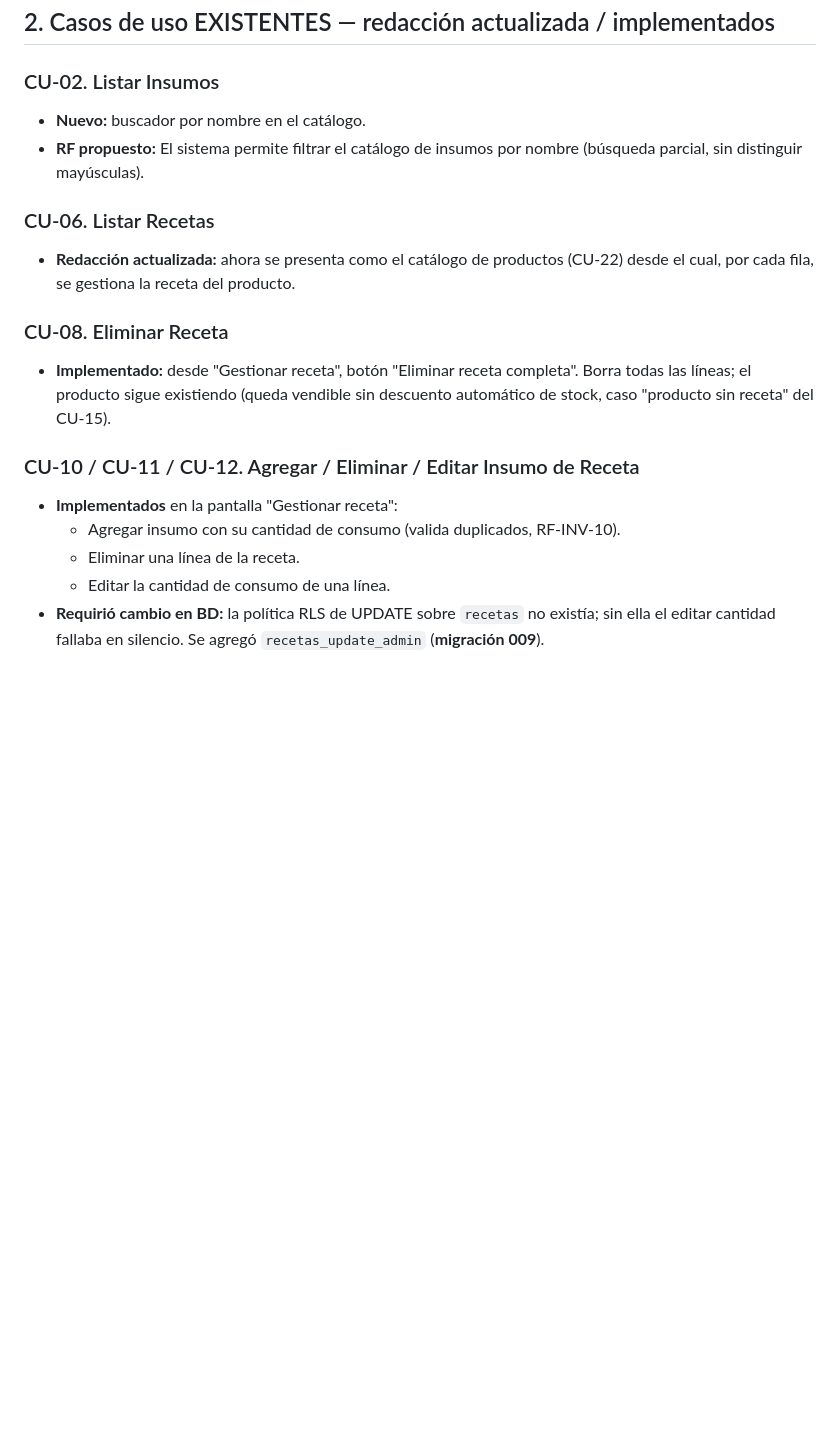
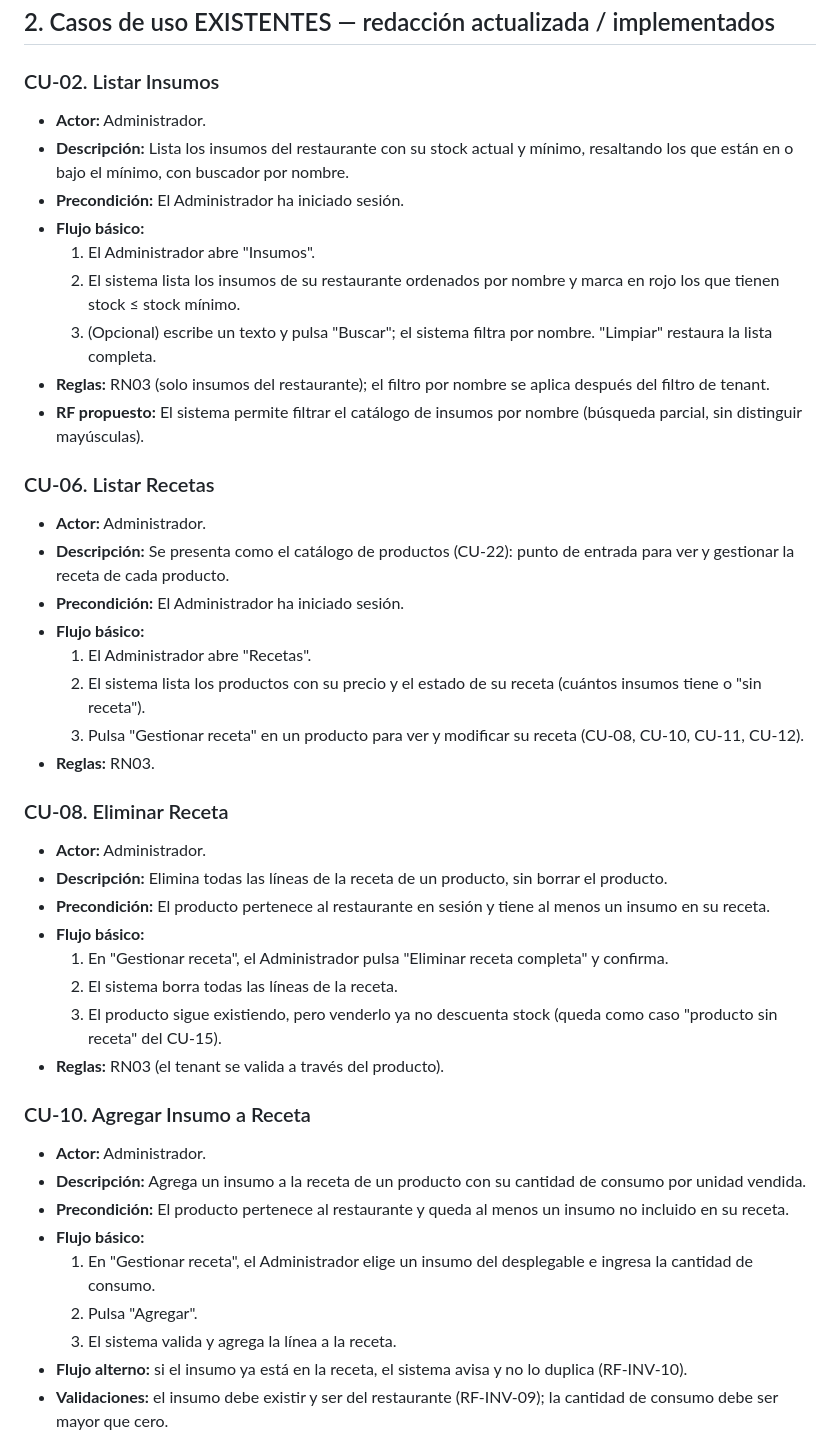
Before and after one commit to Zarcooh/big-royal-saas, a Markdown page: docs/cambios-informe.md, the part around one of its changes. Drawn GitHub-style; blank space fills up the shorter version.

```diff
--- a/docs/cambios-informe.md
+++ b/docs/cambios-informe.md
@@ -78,24 +78,61 @@ siguiendo el mismo patrón que los de Insumos (CU-02..05).
 ## 2. Casos de uso EXISTENTES — redacción actualizada / implementados
 
 ### CU-02. Listar Insumos
-- **Nuevo:** buscador por nombre en el catálogo.
+- **Actor:** Administrador.
+- **Descripción:** Lista los insumos del restaurante con su stock actual y
+  mínimo, resaltando los que están en o bajo el mínimo, con buscador por nombre.
+- **Precondición:** El Administrador ha iniciado sesión.
+- **Flujo básico:**
+  1. El Administrador abre "Insumos".
+  2. El sistema lista los insumos de su restaurante ordenados por nombre y marca
+     en rojo los que tienen stock ≤ stock mínimo.
+  3. (Opcional) escribe un texto y pulsa "Buscar"; el sistema filtra por nombre.
+     "Limpiar" restaura la lista completa.
+- **Reglas:** RN03 (solo insumos del restaurante); el filtro por nombre se
+  aplica después del filtro de tenant.
 - **RF propuesto:** El sistema permite filtrar el catálogo de insumos por nombre
   (búsqueda parcial, sin distinguir mayúsculas).
 
 ### CU-06. Listar Recetas
-- **Redacción actualizada:** ahora se presenta como el catálogo de productos
-  (CU-22) desde el cual, por cada fila, se gestiona la receta del producto.
+- **Actor:** Administrador.
+- **Descripción:** Se presenta como el catálogo de productos (CU-22): punto de
+  entrada para ver y gestionar la receta de cada producto.
+- **Precondición:** El Administrador ha iniciado sesión.
+- **Flujo básico:**
+  1. El Administrador abre "Recetas".
+  2. El sistema lista los productos con su precio y el estado de su receta
+     (cuántos insumos tiene o "sin receta").
+  3. Pulsa "Gestionar receta" en un producto para ver y modificar su receta
+     (CU-08, CU-10, CU-11, CU-12).
+- **Reglas:** RN03.
 
 ### CU-08. Eliminar Receta
-- **Implementado:** desde "Gestionar receta", botón "Eliminar receta completa".
-  Borra todas las líneas; el producto sigue existiendo (queda vendible sin
-  descuento automático de stock, caso "producto sin receta" del CU-15).
+- **Actor:** Administrador.
+- **Descripción:** Elimina todas las líneas de la receta de un producto, sin
+  borrar el producto.
+- **Precondición:** El producto pertenece al restaurante en sesión y tiene al
+  menos un insumo en su receta.
+- **Flujo básico:**
+  1. En "Gestionar receta", el Administrador pulsa "Eliminar receta completa" y
+     confirma.
+  2. El sistema borra todas las líneas de la receta.
+  3. El producto sigue existiendo, pero venderlo ya no descuenta stock (queda
+     como caso "producto sin receta" del CU-15).
+- **Reglas:** RN03 (el tenant se valida a través del producto).
 
-### CU-10 / CU-11 / CU-12. Agregar / Eliminar / Editar Insumo de Receta
-- **Implementados** en la pantalla "Gestionar receta":
-  - Agregar insumo con su cantidad de consumo (valida duplicados, RF-INV-10).
-  - Eliminar una línea de la receta.
-  - Editar la cantidad de consumo de una línea.
-- **Requirió cambio en BD:** la política RLS de UPDATE sobre `recetas` no existía;
-  sin ella el editar cantidad fallaba en silencio. Se agregó
-  `recetas_update_admin` (**migración 009**).
+### CU-10. Agregar Insumo a Receta
+- **Actor:** Administrador.
+- **Descripción:** Agrega un insumo a la receta de un producto con su cantidad
+  de consumo por unidad vendida.
+- **Precondición:** El producto pertenece al restaurante y queda al menos un
+  insumo no incluido en su receta.
+- **Flujo básico:**
+  1. En "Gestionar receta", el Administrador elige un insumo del desplegable e
+     ingresa la cantidad de consumo.
+  2. Pulsa "Agregar".
+  3. El sistema valida y agrega la línea a la receta.
+- **Flujo alterno:** si el insumo ya está en la receta, el sistema avisa y no lo
+  duplica (RF-INV-10).
+- **Validaciones:** el insumo debe existir y ser del restaurante (RF-INV-09); la
+  cantidad de consumo debe ser mayor que cero.
+
```
Also changed, not shown: other parts of docs/cambios-informe.md (+98 -17 lines).
